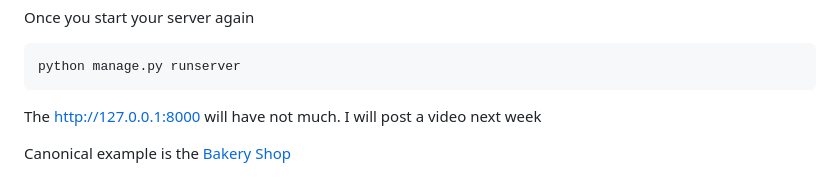
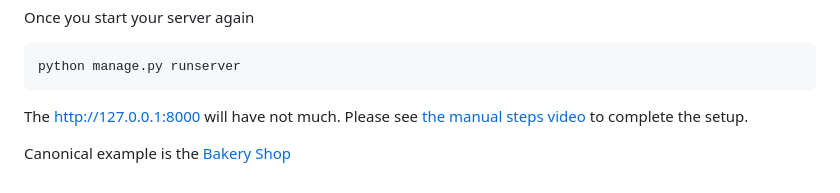
Before and after one commit to epolkovnikov/wagtail101, a Markdown page: README.md, the part around the change printed below. Rendered like a GitHub page.

Commit message:
Update README.md - added videos

````diff
--- a/README.md
+++ b/README.md
@@ -151,6 +151,6 @@ Once you start your server again
 ```
 python manage.py runserver
 ```
-The http://127.0.0.1:8000 will have not much. I will post a video next week
+The http://127.0.0.1:8000 will have not much. Please see [the manual steps video](https://youtu.be/cOTIN68ACPA) to complete the setup.
 
 Canonical example is the [Bakery Shop](https://github.com/wagtail/bakerydemo)
````
Also changed, not shown: other parts of README.md (+1 -1 lines).
